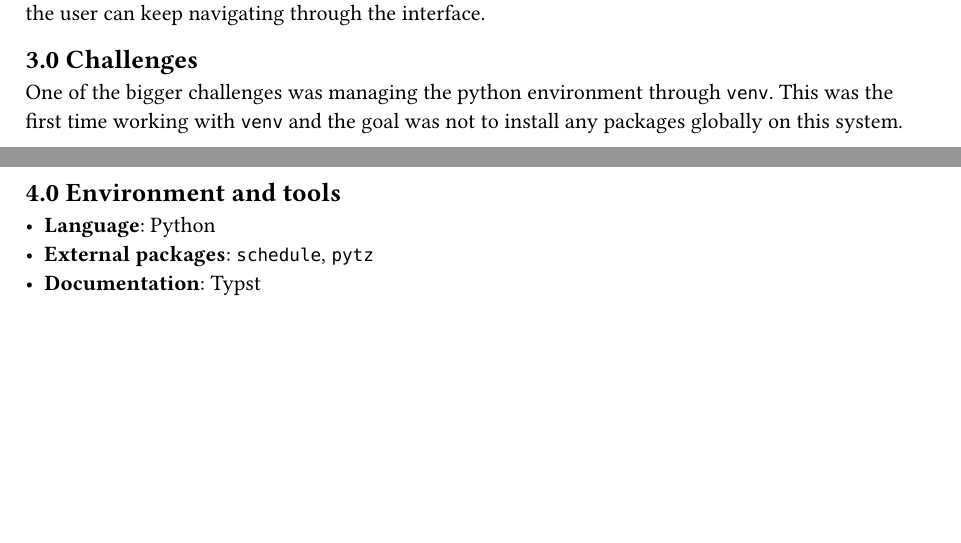
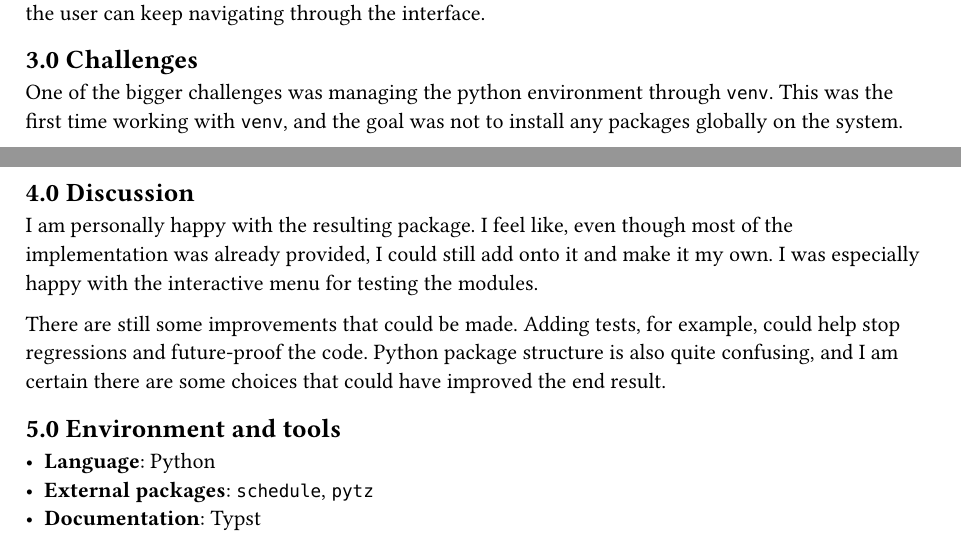
Before and after one commit to Noxalas/acit4420_student_reminder_assignment, a Typst document (assignment_2_report.typ): two parts of pages 1 and 2 of 2, joined at a grey line, cut so that both start at the same text, the shorter picture padded with empty space. The pictures show the PDF file assignment_2_report.pdf that the author committed with the source.

Commit message:
Update report with discussion section. Add dependencies to README.md

```diff
--- a/assignment_2_report.typ
+++ b/assignment_2_report.typ
@@ -51,9 +52,19 @@ loop so the system does not terminate, and the user can keep navigating through
 
 == 3.0 Challenges
 One of the bigger challenges was managing the python environment through `venv`.
-This was the first time working with `venv` and the goal was not to install any packages globally on this system.
+This was the first time working with `venv`,
+and the goal was not to install any packages globally on the system.
 
-== 4.0 Environment and tools
+== 4.0 Discussion
+I am personally happy with the resulting package. I feel like, even though most of the implementation
+was already provided, I could still add onto it and make it my own. I was especially happy with the
+interactive menu for testing the modules.
+
+There are still some improvements that could be made. Adding tests, for example,
+could help stop regressions and future-proof the code. Python package structure is also quite confusing,
+and I am certain there are some choices that could have improved the end result.
+
+== 5.0 Environment and tools
 - #strong[Language]: Python
 - #strong[External packages]: `schedule`, `pytz`
 - #strong[Documentation]: Typst
```
Also changed, not shown: README.md, assignment_2_report.pdf, assignment_2_report.typ (1 more changed lines).
